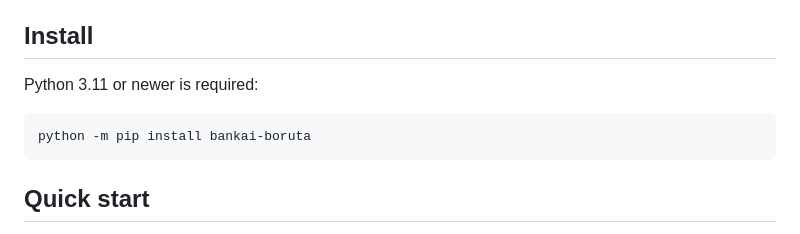
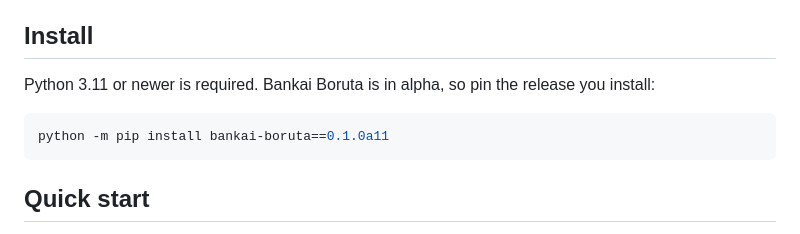
Before and after one commit to breno-jesus-fernandes/bankai-boruta, a Markdown page: README.md, the part around the change. GitHub-like rendering.

Commit message:
docs: pin the alpha release in the README install command

````diff
--- a/README.md
+++ b/README.md
@@ -28,10 +28,11 @@ Greedy Boruta variant.
 
 ## Install
 
-Python 3.11 or newer is required:
+Python 3.11 or newer is required. Bankai Boruta is in alpha, so pin the
+release you install:
 
 ```bash
-python -m pip install bankai-boruta
+python -m pip install bankai-boruta==0.1.0a11
 ```
 
 ## Quick start
````
Also changed, not shown: CHANGELOG.md (+1 -0 lines).
